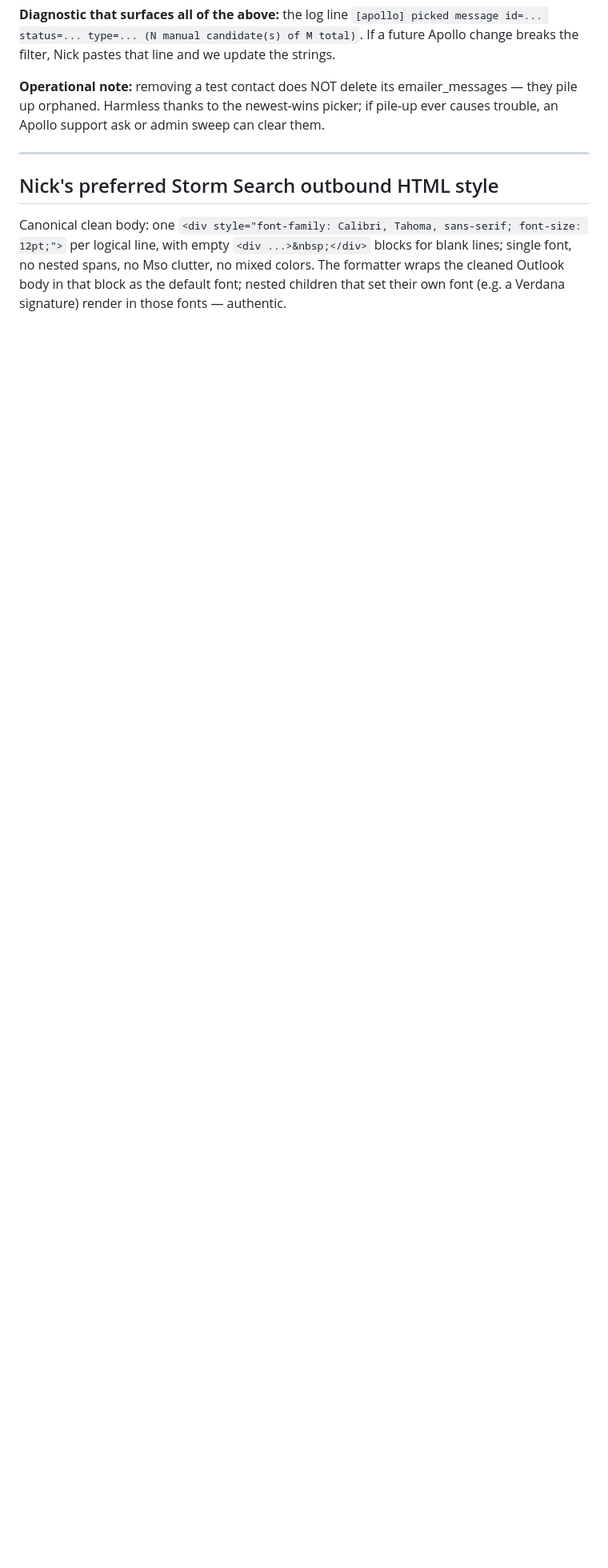
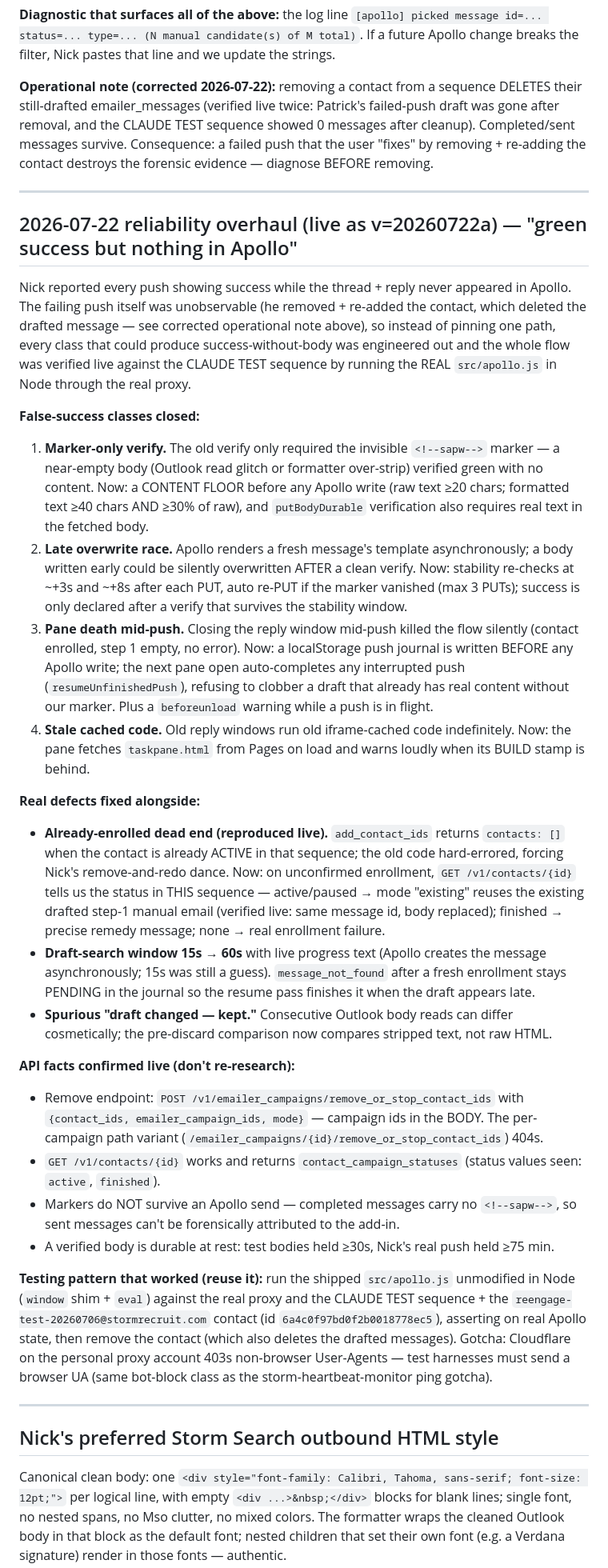
Before and after one commit to NickA2717/stormsearch-apollo-outlook-addin, a Markdown page: learnings.md, the part around the change. Shown at 80% size. Drawn GitHub-style; blank space fills up the shorter version.

Commit message:
learnings: 2026-07-22 reliability overhaul + corrected drafted-message deletion note
Co-Authored-By: Claude Fable 5 <noreply@anthropic.com>

```diff
--- a/learnings.md
+++ b/learnings.md
@@ -275,9 +275,68 @@ found and fixed. Keep all three in mind — they're the failure modes most likel
 `[apollo] picked message id=... status=... type=... (N manual candidate(s) of M total)`. If a future
 Apollo change breaks the filter, Nick pastes that line and we update the strings.
 
-**Operational note:** removing a test contact does NOT delete its emailer_messages — they pile up
-orphaned. Harmless thanks to the newest-wins picker; if pile-up ever causes trouble, an Apollo support
-ask or admin sweep can clear them.
+**Operational note (corrected 2026-07-22):** removing a contact from a sequence DELETES their
+still-drafted emailer_messages (verified live twice: Patrick's failed-push draft was gone after
+removal, and the CLAUDE TEST sequence showed 0 messages after cleanup). Completed/sent messages
+survive. Consequence: a failed push that the user "fixes" by removing + re-adding the contact
+destroys the forensic evidence — diagnose BEFORE removing.
+
+---
+
+## 2026-07-22 reliability overhaul (live as v=20260722a) — "green success but nothing in Apollo"
+
+Nick reported every push showing success while the thread + reply never appeared in Apollo. The
+failing push itself was unobservable (he removed + re-added the contact, which deleted the drafted
+message — see corrected operational note above), so instead of pinning one path, every class that
+could produce success-without-body was engineered out and the whole flow was verified live against
+the CLAUDE TEST sequence by running the REAL `src/apollo.js` in Node through the real proxy.
+
+**False-success classes closed:**
+1. **Marker-only verify.** The old verify only required the invisible `<!--sapw-->` marker — a
+   near-empty body (Outlook read glitch or formatter over-strip) verified green with no content.
+   Now: a CONTENT FLOOR before any Apollo write (raw text ≥20 chars; formatted text ≥40 chars AND
+   ≥30% of raw), and `putBodyDurable` verification also requires real text in the fetched body.
+2. **Late overwrite race.** Apollo renders a fresh message's template asynchronously; a body
+   written early could be silently overwritten AFTER a clean verify. Now: stability re-checks at
+   ~+3s and ~+8s after each PUT, auto re-PUT if the marker vanished (max 3 PUTs); success is only
+   declared after a verify that survives the stability window.
+3. **Pane death mid-push.** Closing the reply window mid-push killed the flow silently (contact
+   enrolled, step 1 empty, no error). Now: a localStorage push journal is written BEFORE any
+   Apollo write; the next pane open auto-completes any interrupted push (`resumeUnfinishedPush`),
+   refusing to clobber a draft that already has real content without our marker. Plus a
+   `beforeunload` warning while a push is in flight.
+4. **Stale cached code.** Old reply windows run old iframe-cached code indefinitely. Now: the pane
+   fetches `taskpane.html` from Pages on load and warns loudly when its BUILD stamp is behind.
+
+**Real defects fixed alongside:**
+- **Already-enrolled dead end (reproduced live).** `add_contact_ids` returns `contacts: []` when
+  the contact is already ACTIVE in that sequence; the old code hard-errored, forcing Nick's
+  remove-and-redo dance. Now: on unconfirmed enrollment, `GET /v1/contacts/{id}` tells us the
+  status in THIS sequence — active/paused → mode "existing" reuses the existing drafted step-1
+  manual email (verified live: same message id, body replaced); finished → precise remedy message;
+  none → real enrollment failure.
+- **Draft-search window 15s → 60s** with live progress text (Apollo creates the message
+  asynchronously; 15s was still a guess). `message_not_found` after a fresh enrollment stays
+  PENDING in the journal so the resume pass finishes it when the draft appears late.
+- **Spurious "draft changed — kept."** Consecutive Outlook body reads can differ cosmetically;
+  the pre-discard comparison now compares stripped text, not raw HTML.
+
+**API facts confirmed live (don't re-research):**
+- Remove endpoint: `POST /v1/emailer_campaigns/remove_or_stop_contact_ids` with
+  `{contact_ids, emailer_campaign_ids, mode}` — campaign ids in the BODY. The per-campaign path
+  variant (`/emailer_campaigns/{id}/remove_or_stop_contact_ids`) 404s.
+- `GET /v1/contacts/{id}` works and returns `contact_campaign_statuses` (status values seen:
+  `active`, `finished`).
+- Markers do NOT survive an Apollo send — completed messages carry no `<!--sapw-->`, so sent
+  messages can't be forensically attributed to the add-in.
+- A verified body is durable at rest: test bodies held ≥30s, Nick's real push held ≥75 min.
+
+**Testing pattern that worked (reuse it):** run the shipped `src/apollo.js` unmodified in Node
+(`window` shim + `eval`) against the real proxy and the CLAUDE TEST sequence + the
+`reengage-test-20260706@stormrecruit.com` contact (id `6a4c0f97bd0f2b0018778ec5`), asserting on
+real Apollo state, then remove the contact (which also deletes the drafted messages). Gotcha:
+Cloudflare on the personal proxy account 403s non-browser User-Agents — test harnesses must send
+a browser UA (same bot-block class as the storm-heartbeat-monitor ping gotcha).
 
 ---
 
```
